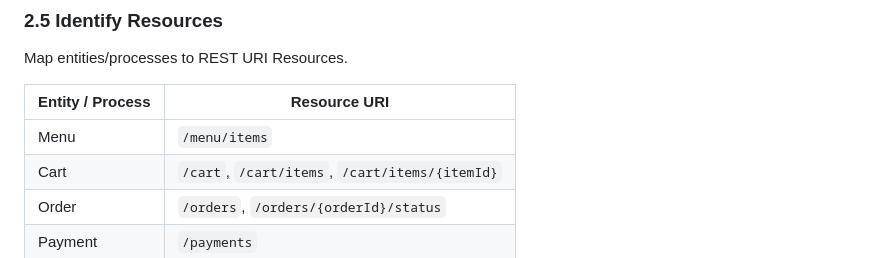
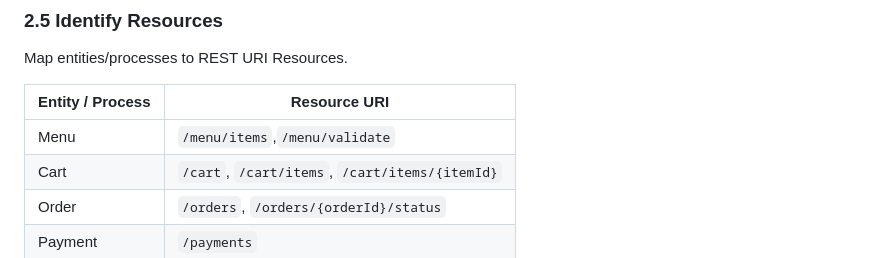
Before and after one commit to Dung1409/mid---proj, a Markdown page: docs/analysis-and-design.md, the part around one of its changes. GitHub-like rendering.

```diff
--- a/docs/analysis-and-design.md
+++ b/docs/analysis-and-design.md
@@ -105,7 +105,7 @@ Map entities/processes to REST URI Resources.
 
 | Entity / Process | Resource URI                                   |
 | ---------------- | ---------------------------------------------- |
-| Menu             | `/menu/items`                                  |
+| Menu             | `/menu/items`,`/menu/validate`                 |
 | Cart             | `/cart`, `/cart/items`, `/cart/items/{itemId}` |
 | Order            | `/orders`, `/orders/{orderId}/status`          |
 | Payment          | `/payments`                                    |
```
Also changed, not shown: other parts of docs/analysis-and-design.md (+3 -3 lines).
